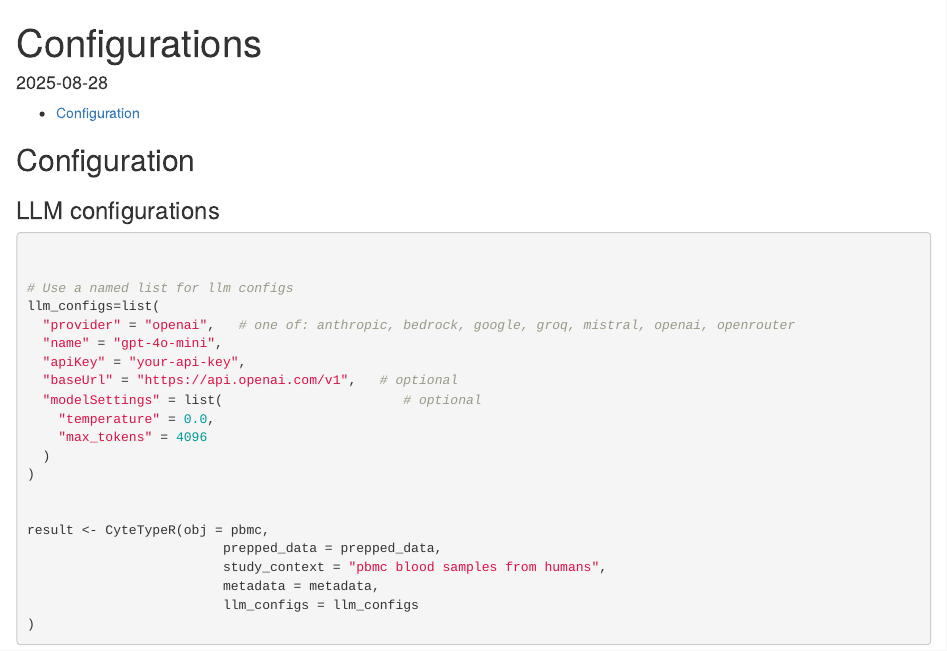
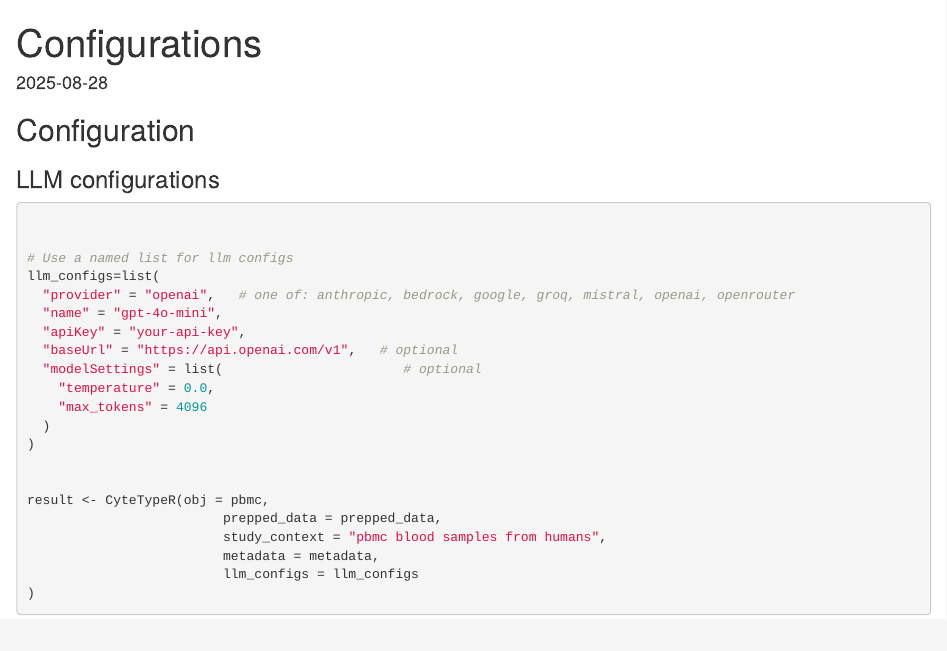
Before and after one commit to NygenAnalytics/CyteTypeR, an R Markdown document (vignettes/configurations.Rmd): the page in a window 1100 px wide, from its top. Rendered offline with R 4.5, knitr and Pandoc, with nearby package versions.

Commit message:
Update configurations.Rmd

```diff
--- a/vignettes/configurations.Rmd
+++ b/vignettes/configurations.Rmd
@@ -2,12 +2,8 @@
 title: "Configurations"
 output:
   html_document:
-    toc: true
-    toc_depth: '2'
-    df_print: paged
   rmarkdown::html_vignette:
-    toc: true
-    toc_depth: 2
+
 date: "2025-08-28"
 vignette: >
   %\VignetteIndexEntry{Configurations}
```
